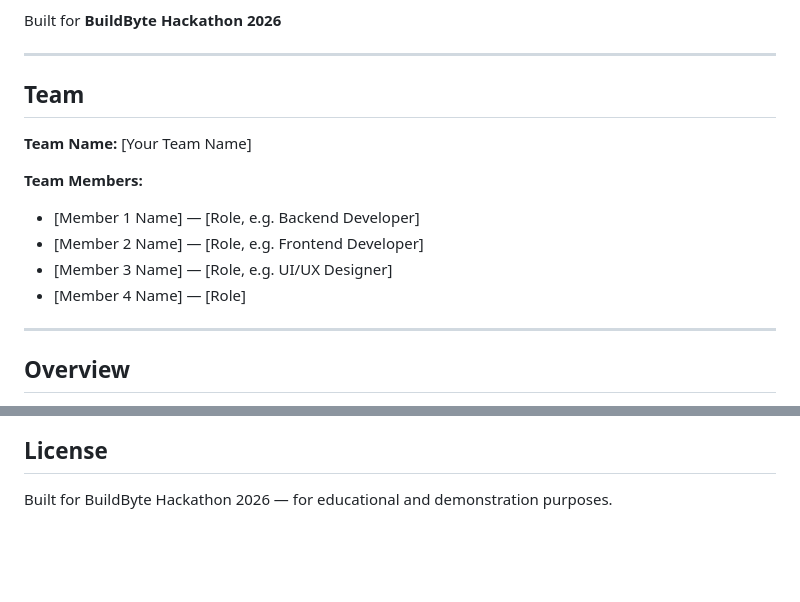
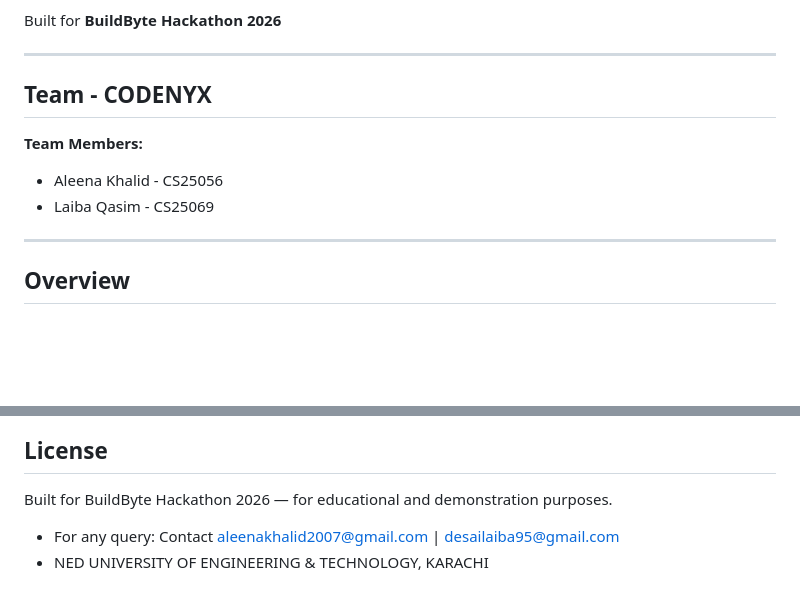
Before and after one commit to Aleenakhalid2007/BuildByte-CODENYX, a Markdown page: README.md, 2 parts joined by grey strips. Rendered like a GitHub page; blank space fills up the shorter version.

```diff
--- a/README.md
+++ b/README.md
@@ -7,15 +7,11 @@ Built for **BuildByte Hackathon 2026**
 
 ---
 
-## Team
-
-**Team Name:** [Your Team Name]
+## Team - CODENYX
 
 **Team Members:**
-- [Member 1 Name] — [Role, e.g. Backend Developer]
-- [Member 2 Name] — [Role, e.g. Frontend Developer]
-- [Member 3 Name] — [Role, e.g. UI/UX Designer]
-- [Member 4 Name] — [Role]
+- Aleena Khalid - CS25056
+- Laiba Qasim - CS25069
 
 ---
 
@@ -193,3 +189,6 @@ Standard library modules used (no install needed): `sqlite3`, `os`, `json`.
 ## License
 
 Built for BuildByte Hackathon 2026 — for educational and demonstration purposes.
+
+- For any query: Contact aleenakhalid2007@gmail.com | desailaiba95@gmail.com
+- NED UNIVERSITY OF ENGINEERING & TECHNOLOGY, KARACHI
```
